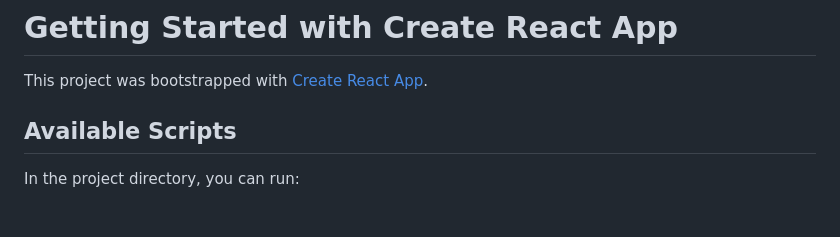
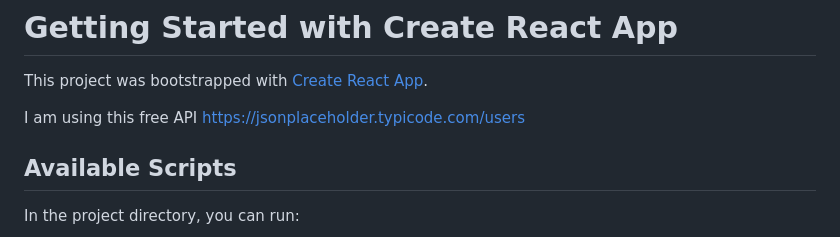
Before and after one commit to LydiaEbikumar/Fetching-the-data-using-free-API-in-React, a Markdown page: README.md, the part around the change. Rendered like a GitHub page; blank space fills up the shorter version.

```diff
--- a/README.md
+++ b/README.md
@@ -1,6 +1,9 @@
 # Getting Started with Create React App
 
 This project was bootstrapped with [Create React App](https://github.com/facebook/create-react-app).
+
+I am using this free API
+https://jsonplaceholder.typicode.com/users
 
 ## Available Scripts
 
```
